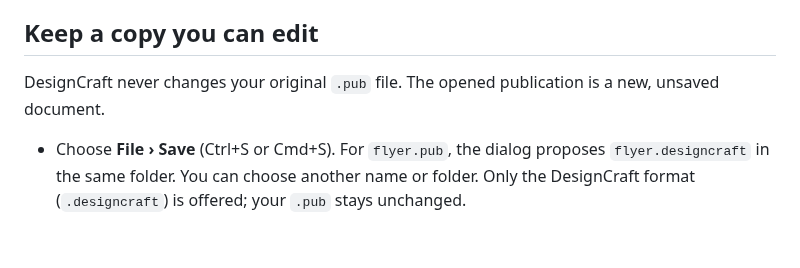
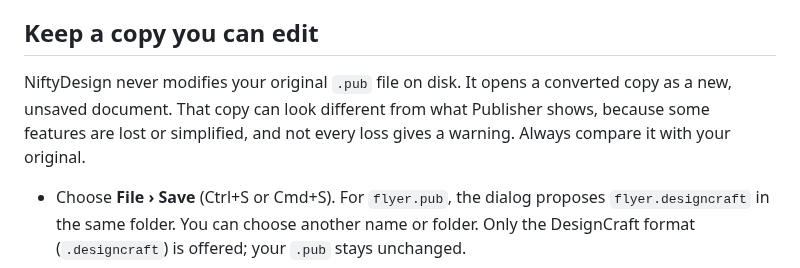
Before and after one commit to srt8hellcat2-ui/niftydesign, a Markdown page: docs/open-publisher-files.md, the part around the change. Rendered like a GitHub page; blank space fills up the shorter version.

Commit message:
Update documentation on file handling in NiftyDesign
Clarified that NiftyDesign does not modify the original .pub file and explained the differences in the converted copy.

```diff
--- a/docs/open-publisher-files.md
+++ b/docs/open-publisher-files.md
@@ -21,7 +21,7 @@ If something couldn't be brought over exactly, a message lists it, for example "
 
 ## Keep a copy you can edit
 
-DesignCraft never changes your original `.pub` file. The opened publication is a new, unsaved document.
+NiftyDesign never modifies your original `.pub` file on disk. It opens a converted copy as a new, unsaved document. That copy can look different from what Publisher shows, because some features are lost or simplified, and not every loss gives a warning. Always compare it with your original.
 
 - Choose **File › Save** (Ctrl+S or Cmd+S). For `flyer.pub`, the dialog proposes `flyer.designcraft` in the same folder. You can choose another name or folder. Only the DesignCraft format (`.designcraft`) is offered; your `.pub` stays unchanged.
 - Next time, open that DesignCraft file instead of the `.pub`.
```
